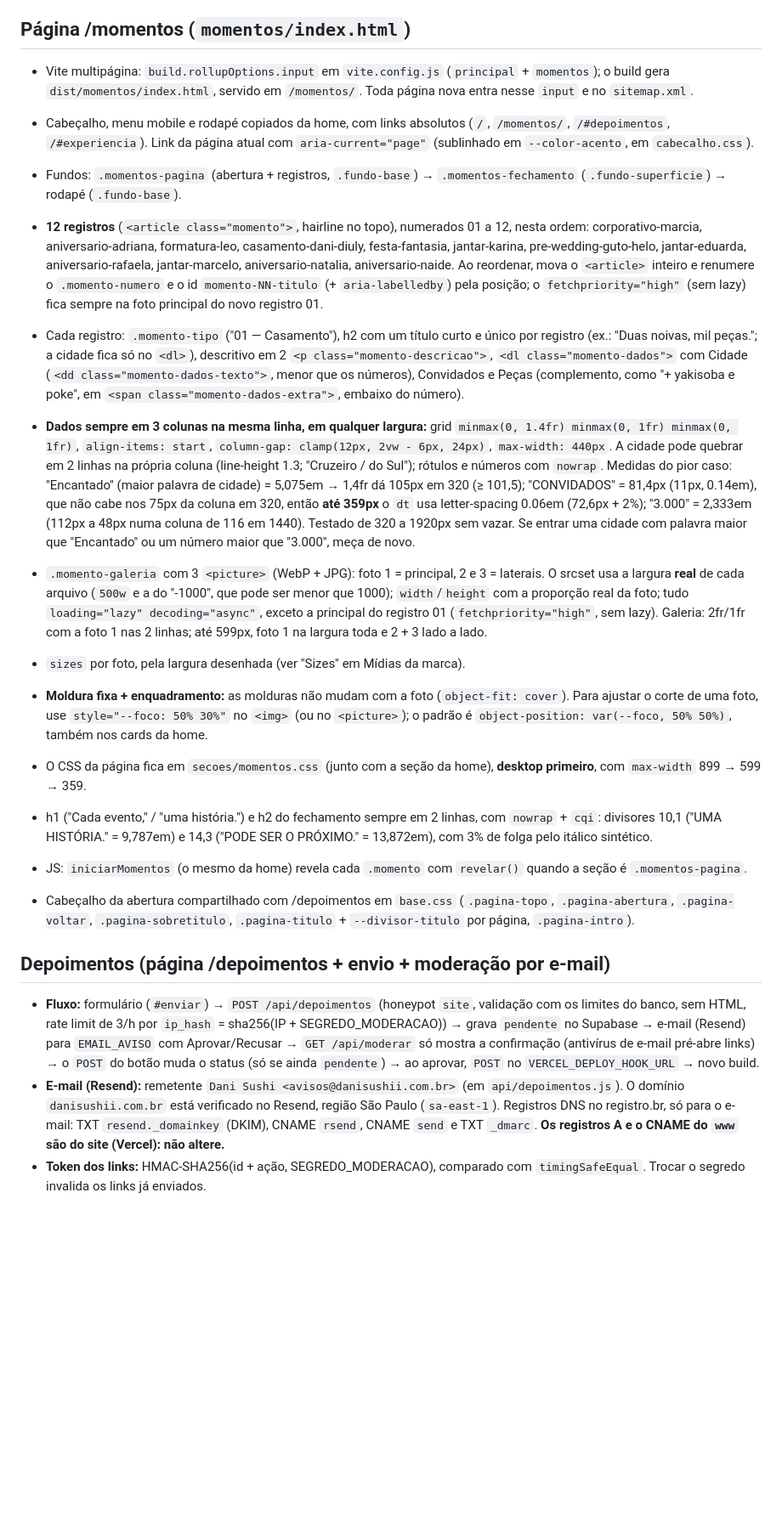
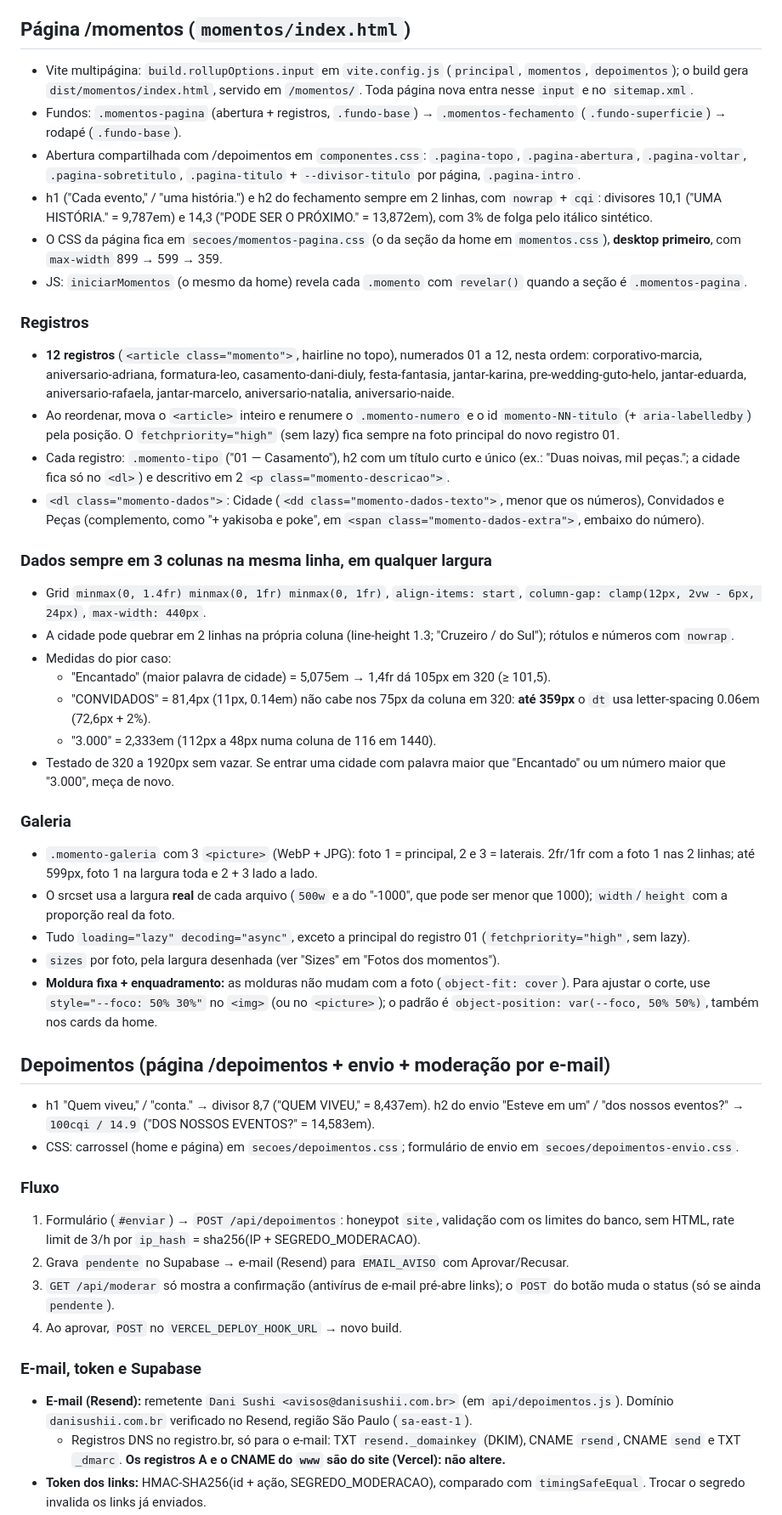
Before and after one commit to Daniel-Nascimento-13/Dani-sushi, a Markdown page: CLAUDE.md, the part around one of its changes. Shown at 85% size. Drawn GitHub-style; blank space fills up the shorter version.

```diff
--- a/CLAUDE.md
+++ b/CLAUDE.md
@@ -78,20 +207,45 @@ src/
 ## Página /momentos (`momentos/index.html`)
-- Vite multipágina: `build.rollupOptions.input` em `vite.config.js` (`principal` + `momentos`); o build gera `dist/momentos/index.html`, servido em `/momentos/`. Toda página nova entra nesse `input` e no `sitemap.xml`.
-- Cabeçalho, menu mobile e rodapé copiados da home, com links absolutos (`/`, `/momentos/`, `/#depoimentos`, `/#experiencia`). Link da página atual com `aria-current="page"` (sublinhado em `--color-acento`, em `cabecalho.css`).
+- Vite multipágina: `build.rollupOptions.input` em `vite.config.js` (`principal`, `momentos`, `depoimentos`); o build gera `dist/momentos/index.html`, servido em `/momentos/`. Toda página nova entra nesse `input` e no `sitemap.xml`.
 - Fundos: `.momentos-pagina` (abertura + registros, `.fundo-base`) → `.momentos-fechamento` (`.fundo-superficie`) → rodapé (`.fundo-base`).
-- **12 registros** (`<article class="momento">`, hairline no topo), numerados 01 a 12, nesta ordem: corporativo-marcia, aniversario-adriana, formatura-leo, casamento-dani-diuly, festa-fantasia, jantar-karina, pre-wedding-guto-helo, jantar-eduarda, aniversario-rafaela, jantar-marcelo, aniversario-natalia, aniversario-naide. Ao reordenar, mova o `<article>` inteiro e renumere o `.momento-numero` e o id `momento-NN-titulo` (+ `aria-labelledby`) pela posição; o `fetchpriority="high"` (sem lazy) fica sempre na foto principal do novo registro 01.
-- Cada registro: `.momento-tipo` ("01 — Casamento"), h2 com um título curto e único por registro (ex.: "Duas noivas, mil peças."; a cidade fica só no `<dl>`), descritivo em 2 `<p class="momento-descricao">`, `<dl class="momento-dados">` com Cidade (`<dd class="momento-dados-texto">`, menor que os números), Convidados e Peças (complemento, como "+ yakisoba e poke", em `<span class="momento-dados-extra">`, embaixo do número).
-- **Dados sempre em 3 colunas na mesma linha, em qualquer largura:** grid `minmax(0, 1.4fr) minmax(0, 1fr) minmax(0, 1fr)`, `align-items: start`, `column-gap: clamp(12px, 2vw - 6px, 24px)`, `max-width: 440px`. A cidade pode quebrar em 2 linhas na própria coluna (line-height 1.3; "Cruzeiro / do Sul"); rótulos e números com `nowrap`. Medidas do pior caso: "Encantado" (maior palavra de cidade) = 5,075em → 1,4fr dá 105px em 320 (≥ 101,5); "CONVIDADOS" = 81,4px (11px, 0.14em), que não cabe nos 75px da coluna em 320, então **até 359px** o `dt` usa letter-spacing 0.06em (72,6px + 2%); "3.000" = 2,333em (112px a 48px numa coluna de 116 em 1440). Testado de 320 a 1920px sem vazar. Se entrar uma cidade com palavra maior que "Encantado" ou um número maior que "3.000", meça de novo.
-- `.momento-galeria` com 3 `<picture>` (WebP + JPG): foto 1 = principal, 2 e 3 = laterais. O srcset usa a largura **real** de cada arquivo (`500w` e a do "-1000", que pode ser menor que 1000); `width`/`height` com a proporção real da foto; tudo `loading="lazy" decoding="async"`, exceto a principal do registro 01 (`fetchpriority="high"`, sem lazy). Galeria: 2fr/1fr com a foto 1 nas 2 linhas; até 599px, foto 1 na largura toda e 2 + 3 lado a lado.
-- `sizes` por foto, pela largura desenhada (ver "Sizes" em Mídias da marca).
-- **Moldura fixa + enquadramento:** as molduras não mudam com a foto (`object-fit: cover`). Para ajustar o corte de uma foto, use `style="--foco: 50% 30%"` no `<img>` (ou no `<picture>`); o padrão é `object-position: var(--foco, 50% 50%)`, também nos cards da home.
-- O CSS da página fica em `secoes/momentos.css` (junto com a seção da home), **desktop primeiro**, com `max-width` 899 → 599 → 359.
+- Abertura compartilhada com /depoimentos em `componentes.css`: `.pagina-topo`, `.pagina-abertura`, `.pagina-voltar`, `.pagina-sobretitulo`, `.pagina-titulo` + `--divisor-titulo` por página, `.pagina-intro`.
 - h1 ("Cada evento," / "uma história.") e h2 do fechamento sempre em 2 linhas, com `nowrap` + `cqi`: divisores 10,1 ("UMA HISTÓRIA." = 9,787em) e 14,3 ("PODE SER O PRÓXIMO." = 13,872em), com 3% de folga pelo itálico sintético.
+- O CSS da página fica em `secoes/momentos-pagina.css` (o da seção da home em `momentos.css`), **desktop primeiro**, com `max-width` 899 → 599 → 359.
 - JS: `iniciarMomentos` (o mesmo da home) revela cada `.momento` com `revelar()` quando a seção é `.momentos-pagina`.
 
-- Cabeçalho da abertura compartilhado com /depoimentos em `base.css` (`.pagina-topo`, `.pagina-abertura`, `.pagina-voltar`, `.pagina-sobretitulo`, `.pagina-titulo` + `--divisor-titulo` por página, `.pagina-intro`).
+### Registros
+- **12 registros** (`<article class="momento">`, hairline no topo), numerados 01 a 12, nesta ordem:
+  corporativo-marcia, aniversario-adriana, formatura-leo, casamento-dani-diuly, festa-fantasia, jantar-karina, pre-wedding-guto-helo, jantar-eduarda, aniversario-rafaela, jantar-marcelo, aniversario-natalia, aniversario-naide.
+- Ao reordenar, mova o `<article>` inteiro e renumere o `.momento-numero` e o id `momento-NN-titulo` (+ `aria-labelledby`) pela posição. O `fetchpriority="high"` (sem lazy) fica sempre na foto principal do novo registro 01.
+- Cada registro: `.momento-tipo` ("01 — Casamento"), h2 com um título curto e único (ex.: "Duas noivas, mil peças."; a cidade fica só no `<dl>`) e descritivo em 2 `<p class="momento-descricao">`.
+- `<dl class="momento-dados">`: Cidade (`<dd class="momento-dados-texto">`, menor que os números), Convidados e Peças (complemento, como "+ yakisoba e poke", em `<span class="momento-dados-extra">`, embaixo do número).
+
+### Dados sempre em 3 colunas na mesma linha, em qualquer largura
+- Grid `minmax(0, 1.4fr) minmax(0, 1fr) minmax(0, 1fr)`, `align-items: start`, `column-gap: clamp(12px, 2vw - 6px, 24px)`, `max-width: 440px`.
+- A cidade pode quebrar em 2 linhas na própria coluna (line-height 1.3; "Cruzeiro / do Sul"); rótulos e números com `nowrap`.
+- Medidas do pior caso:
+  - "Encantado" (maior palavra de cidade) = 5,075em → 1,4fr dá 105px em 320 (≥ 101,5).
+  - "CONVIDADOS" = 81,4px (11px, 0.14em) não cabe nos 75px da coluna em 320: **até 359px** o `dt` usa letter-spacing 0.06em (72,6px + 2%).
+  - "3.000" = 2,333em (112px a 48px numa coluna de 116 em 1440).
+- Testado de 320 a 1920px sem vazar. Se entrar uma cidade com palavra maior que "Encantado" ou um número maior que "3.000", meça de novo.
+
+### Galeria
+- `.momento-galeria` com 3 `<picture>` (WebP + JPG): foto 1 = principal, 2 e 3 = laterais. 2fr/1fr com a foto 1 nas 2 linhas; até 599px, foto 1 na largura toda e 2 + 3 lado a lado.
+- O srcset usa a largura **real** de cada arquivo (`500w` e a do "-1000", que pode ser menor que 1000); `width`/`height` com a proporção real da foto.
+- Tudo `loading="lazy" decoding="async"`, exceto a principal do registro 01 (`fetchpriority="high"`, sem lazy).
+- `sizes` por foto, pela largura desenhada (ver "Sizes" em "Fotos dos momentos").
+- **Moldura fixa + enquadramento:** as molduras não mudam com a foto (`object-fit: cover`). Para ajustar o corte, use `style="--foco: 50% 30%"` no `<img>` (ou no `<picture>`); o padrão é `object-position: var(--foco, 50% 50%)`, também nos cards da home.
 
 ## Depoimentos (página /depoimentos + envio + moderação por e-mail)
-- **Fluxo:** formulário (`#enviar`) → `POST /api/depoimentos` (honeypot `site`, validação com os limites do banco, sem HTML, rate limit de 3/h por `ip_hash` = sha256(IP + SEGREDO_MODERACAO)) → grava `pendente` no Supabase → e-mail (Resend) para `EMAIL_AVISO` com Aprovar/Recusar → `GET /api/moderar` só mostra a confirmação (antivírus de e-mail pré-abre links) → o `POST` do botão muda o status (só se ainda `pendente`) → ao aprovar, `POST` no `VERCEL_DEPLOY_HOOK_URL` → novo build.
-- **E-mail (Resend):** remetente `Dani Sushi <avisos@danisushii.com.br>` (em `api/depoimentos.js`). O domínio `danisushii.com.br` está verificado no Resend, região São Paulo (`sa-east-1`). Registros DNS no registro.br, só para o e-mail: TXT `resend._domainkey` (DKIM), CNAME `rsend`, CNAME `send` e TXT `_dmarc`. **Os registros A e o CNAME do `www` são do site (Vercel): não altere.**
+- h1 "Quem viveu," / "conta." → divisor 8,7 ("QUEM VIVEU," = 8,437em). h2 do envio "Esteve em um" / "dos nossos eventos?" → `100cqi / 14.9` ("DOS NOSSOS EVENTOS?" = 14,583em).
+- CSS: carrossel (home e página) em `secoes/depoimentos.css`; formulário de envio em `secoes/depoimentos-envio.css`.
+
+### Fluxo
+1. Formulário (`#enviar`) → `POST /api/depoimentos`: honeypot `site`, validação com os limites do banco, sem HTML, rate limit de 3/h por `ip_hash` = sha256(IP + SEGREDO_MODERACAO).
+2. Grava `pendente` no Supabase → e-mail (Resend) para `EMAIL_AVISO` com Aprovar/Recusar.
+3. `GET /api/moderar` só mostra a confirmação (antivírus de e-mail pré-abre links); o `POST` do botão muda o status (só se ainda `pendente`).
+4. Ao aprovar, `POST` no `VERCEL_DEPLOY_HOOK_URL` → novo build.
+
+### E-mail, token e Supabase
+- **E-mail (Resend):** remetente `Dani Sushi <avisos@danisushii.com.br>` (em `api/depoimentos.js`). Domínio `danisushii.com.br` verificado no Resend, região São Paulo (`sa-east-1`).
+  - Registros DNS no registro.br, só para o e-mail: TXT `resend._domainkey` (DKIM), CNAME `rsend`, CNAME `send` e TXT `_dmarc`. **Os registros A e o CNAME do `www` são do site (Vercel): não altere.**
 - **Token dos links:** HMAC-SHA256(id + ação, SEGREDO_MODERACAO), comparado com `timingSafeEqual`. Trocar o segredo invalida os links já enviados.
```
Also changed, not shown: other parts of CLAUDE.md (+280 -132 lines).
